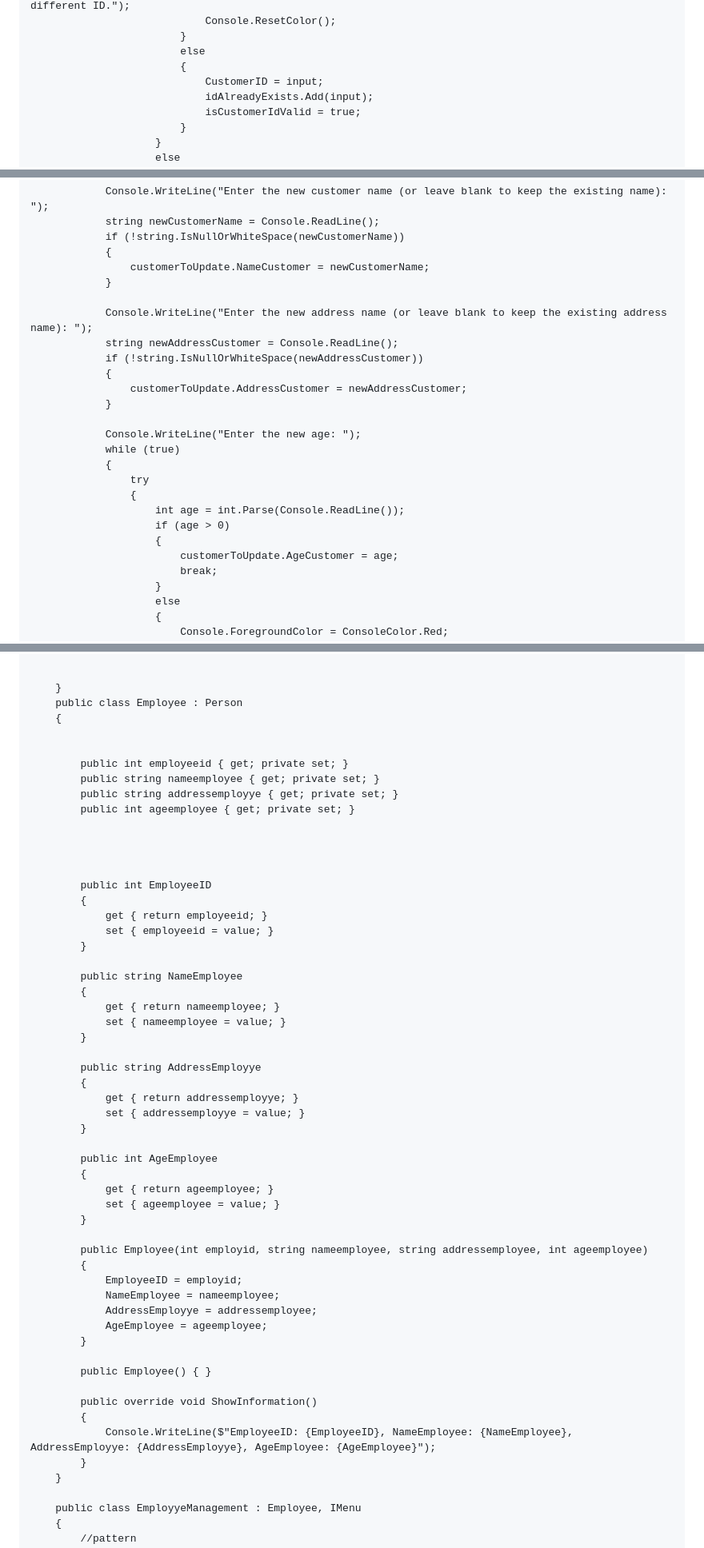
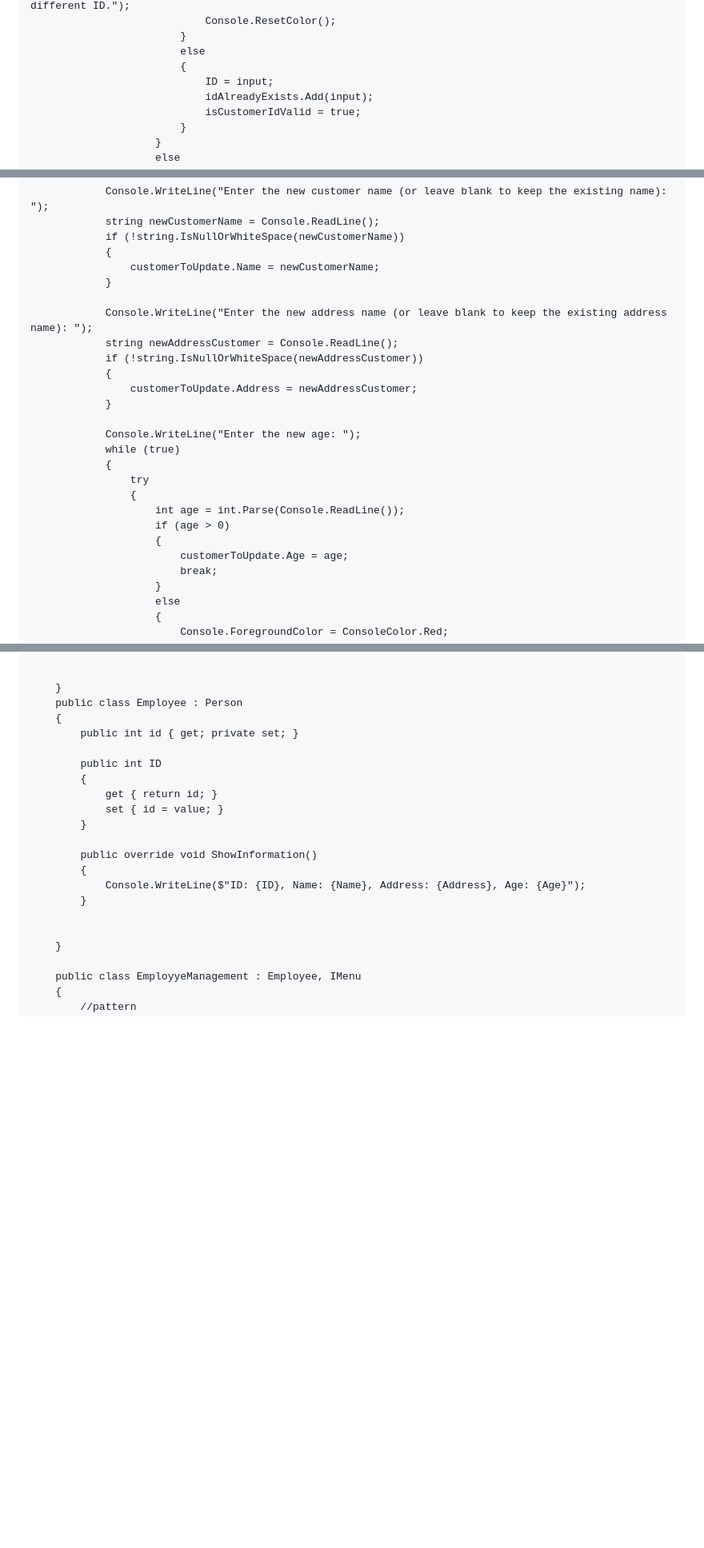
Before and after one commit to trongnghia9/baitapjs2, a Markdown page: README.md, 3 parts joined by grey strips. Shown: that part at 80% size. GitHub-like rendering; blank space fills up the shorter version.

```diff
--- a/README.md
+++ b/README.md
@@ -258,7 +222,7 @@ namespace ASM2_Main
                             }
                             else
                             {
-                                CustomerID = input;
+                                ID = input;
                                 idAlreadyExists.Add(input);
                                 isCustomerIdValid = true;
                             }
@@ -390,14 +354,14 @@ namespace ASM2_Main
                 string newCustomerName = Console.ReadLine();
                 if (!string.IsNullOrWhiteSpace(newCustomerName))
                 {
-                    customerToUpdate.NameCustomer = newCustomerName;
+                    customerToUpdate.Name = newCustomerName;
                 }
 
                 Console.WriteLine("Enter the new address name (or leave blank to keep the existing address name): ");
                 string newAddressCustomer = Console.ReadLine();
                 if (!string.IsNullOrWhiteSpace(newAddressCustomer))
                 {
-                    customerToUpdate.AddressCustomer = newAddressCustomer;
+                    customerToUpdate.Address = newAddressCustomer;
                 }
 
                 Console.WriteLine("Enter the new age: ");
@@ -408,7 +372,7 @@ namespace ASM2_Main
                         int age = int.Parse(Console.ReadLine());
                         if (age > 0)
                         {
-                            customerToUpdate.AgeCustomer = age;
+                            customerToUpdate.Age = age;
                             break;
                         }
                         else
@@ -585,54 +549,20 @@ namespace ASM2_Main
         }
         public class Employee : Person
         {
+            public int id { get; private set; }
 
-
-            public int employeeid { get; private set; }
-            public string nameemployee { get; private set; }
-            public string addressemployye { get; private set; }
-            public int ageemployee { get; private set; }
-
-
-
-
-            public int EmployeeID
+            public int ID
             {
-                get { return employeeid; }
-                set { employeeid = value; }
+                get { return id; }
+                set { id = value; }
             }
-
-            public string NameEmployee
-            {
-                get { return nameemployee; }
-                set { nameemployee = value; }
-            }
-
-            public string AddressEmployye
-            {
-                get { return addressemployye; }
-                set { addressemployye = value; }
-            }
-
-            public int AgeEmployee
-            {
-                get { return ageemployee; }
-                set { ageemployee = value; }
-            }
-
-            public Employee(int employid, string nameemployee, string addressemployee, int ageemployee)
-            {
-                EmployeeID = employid;
-                NameEmployee = nameemployee;
-                AddressEmployye = addressemployee;
-                AgeEmployee = ageemployee;
-            }
-
-            public Employee() { }
 
             public override void ShowInformation()
             {
-                Console.WriteLine($"EmployeeID: {EmployeeID}, NameEmployee: {NameEmployee}, AddressEmployye: {AddressEmployye}, AgeEmployee: {AgeEmployee}");
+                Console.WriteLine($"ID: {ID}, Name: {Name}, Address: {Address}, Age: {Age}");
             }
+
+
         }
 
         public class EmployyeManagement : Employee, IMenu
```
Also changed, not shown: other parts of README.md (+38 -74 lines).
